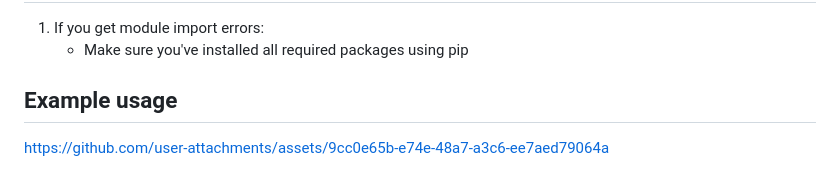
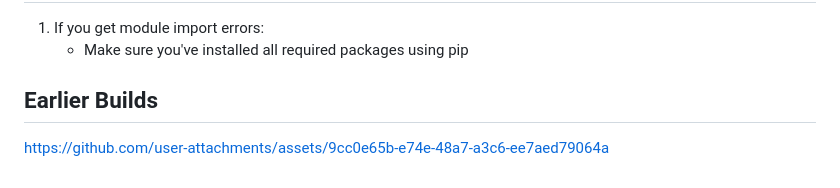
Before and after one commit to boomyville/pill-inspector, a Markdown page: readme.md, the part around the change. Rendered like a GitHub page.

Commit message:
Refactor README.md to rename "Example usage" section to "Earlier Builds"

```diff
--- a/readme.md
+++ b/readme.md
@@ -173,6 +173,6 @@ Otherwise the flask app will only work locally
 1. If you get module import errors:
    - Make sure you've installed all required packages using pip
 
-## Example usage
+## Earlier Builds
 
 https://github.com/user-attachments/assets/9cc0e65b-e74e-48a7-a3c6-ee7aed79064a
```
